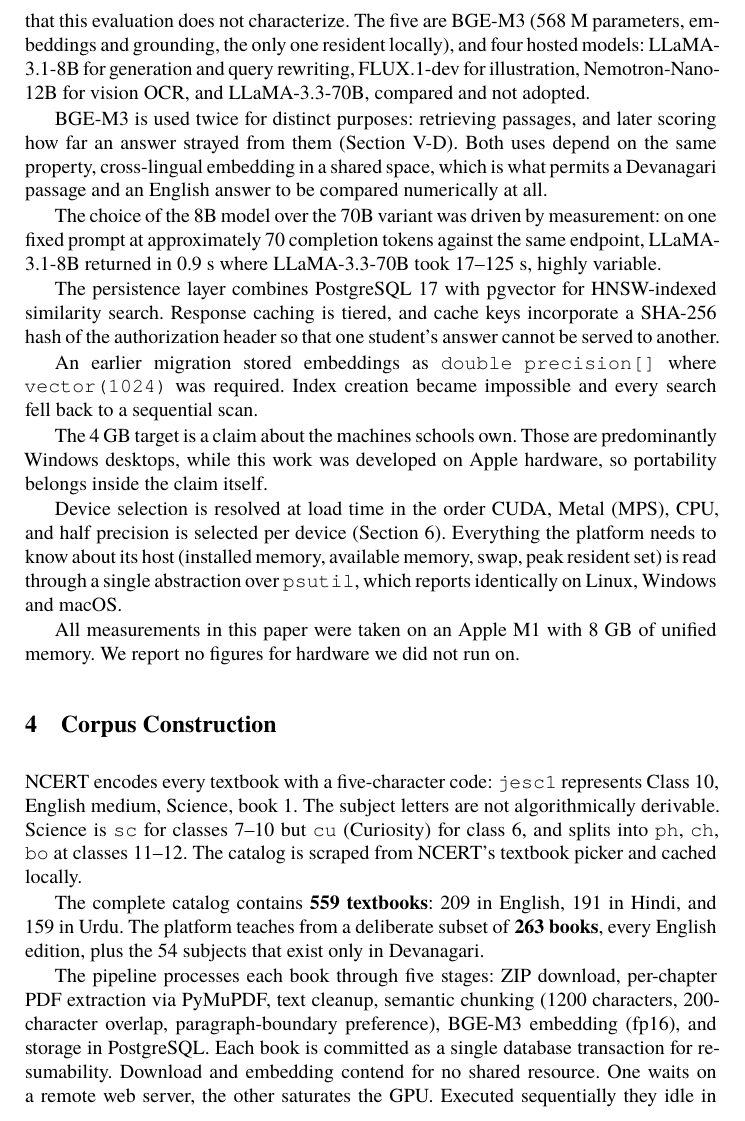
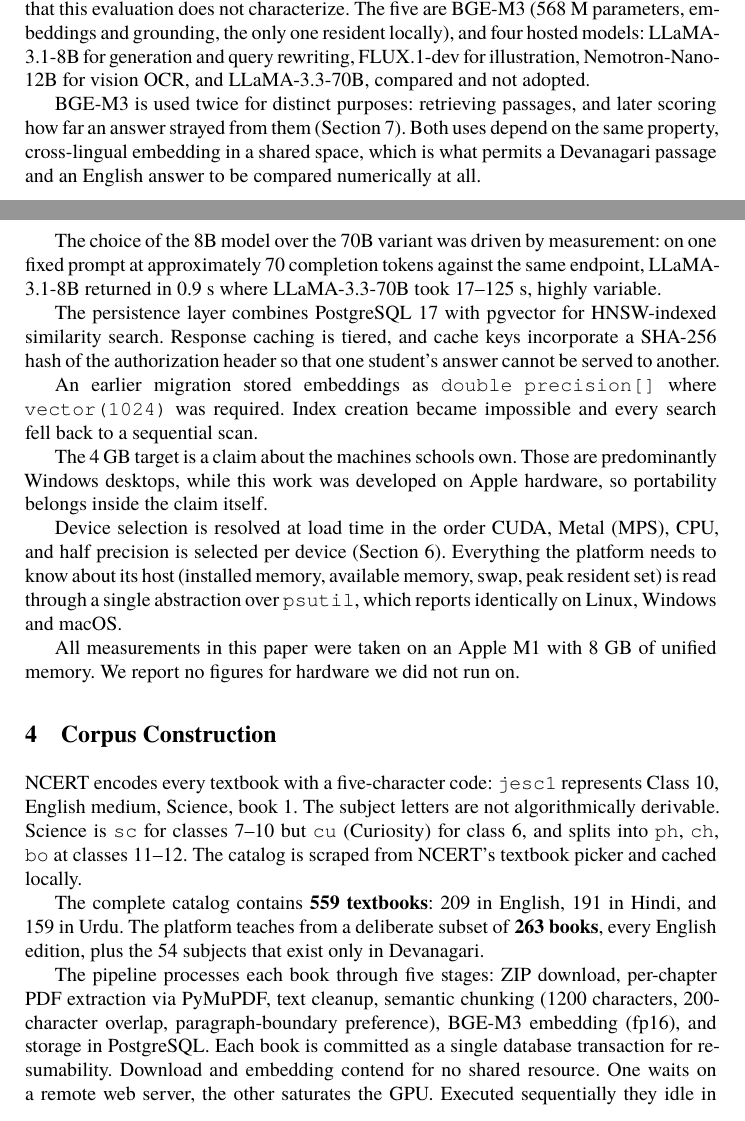
Before and after one commit to rachitranka25/SHIKSHASETU, a LaTeX paper (docs/SPRINGER_SHIKSHA_SETU.tex, which reads docs/shiksha_common.tex): part of page 5 of 12 before the commit and two parts of pages 4 and 5 of 12 after it, the two joined at a grey line, cut so that both start at the same text. Compiled offline with XeLaTeX; a missing font is replaced by an installed copy or a similar font.

Commit message:
Replace three hand-written section numbers with references
Section V-D, Section VI and Section IV-C were typed as IEEE's Roman numbering.
The Springer build numbers sections in Arabic, so all three pointed at
sections that do not exist in it, and in the IEEE build they were only right
until a section moved. They are \ref now, which each class renders in its own
convention.

Also \raggedbottom in the Springer build. llncs inherits \flushbottom, which
stretches the space between items so every page ends at the same depth; on a
page carrying two floats and little text that stretch collected between the
floats. The slack now sits at the foot of the page, where it is ordinary.

```diff
--- a/docs/shiksha_common.tex
+++ b/docs/shiksha_common.tex
@@ -319,13 +325,13 @@
 \fi
 
 \ifshort\else  % six-page build: the point is made with numbers elsewhere
-Exactly one model is resident locally on the critical path. This is not an accident of packaging but the property that makes the memory budget of Section~VI achievable. Embedding must be local because every chunk in the corpus passes through it during ingestion, whereas generation, illustration and OCR are per-request and therefore hosted, leaving no language-model weights resident during serving.
+Exactly one model is resident locally on the critical path. This is not an accident of packaging but the property that makes the memory budget of Section~\ref{sec:memory} achievable. Embedding must be local because every chunk in the corpus passes through it during ingestion, whereas generation, illustration and OCR are per-request and therefore hosted, leaving no language-model weights resident during serving.
 \fi
 
-BGE-M3 is used twice for distinct purposes: retrieving passages, and later scoring how far an answer strayed from them (Section~V-D). Both uses depend on the same property, cross-lingual embedding in a shared space, which is what permits a Devanagari passage and an English answer to be compared numerically at all.
+BGE-M3 is used twice for distinct purposes: retrieving passages, and later scoring how far an answer strayed from them (Section~\ref{sec:grounding}). Both uses depend on the same property, cross-lingual embedding in a shared space, which is what permits a Devanagari passage and an English answer to be compared numerically at all.
 
 \ifshort\else  % six-page build
-Two integrated models are named but unusable in this deployment and are reported as such, not omitted. The local OCR path (GOT-OCR2) requires CUDA and cannot execute on Apple silicon. Its Python module additionally failed to import because \texttt{torchvision} was an undeclared dependency, which presented as a hardware limitation for some time before being diagnosed as a packaging one. The Tesseract fallback is installed without Devanagari training data, leaving it unable to read the script that most needs recovery (Section~IV-C).
+Two integrated models are named but unusable in this deployment and are reported as such, not omitted. The local OCR path (GOT-OCR2) requires CUDA and cannot execute on Apple silicon. Its Python module additionally failed to import because \texttt{torchvision} was an undeclared dependency, which presented as a hardware limitation for some time before being diagnosed as a packaging one. The Tesseract fallback is installed without Devanagari training data, leaving it unable to read the script that most needs recovery (Section~\ref{sec:legacy}).
 \fi
 
 The choice of the 8B model over the 70B variant was driven by measurement\ifconf: on one fixed prompt at approximately 70 completion tokens against the same endpoint, LLaMA-3.1-8B returned in 0.9~s where LLaMA-3.3-70B took 17--125~s, highly variable\else\ (Table~\ref{tab:latency})\fi.
```
Also changed, not shown: docs/IEEE_CONFERENCE6_SHIKSHA_SETU.pdf, docs/SPRINGER_SHIKSHA_SETU.pdf, docs/shiksha_common.tex (9 more changed lines).
